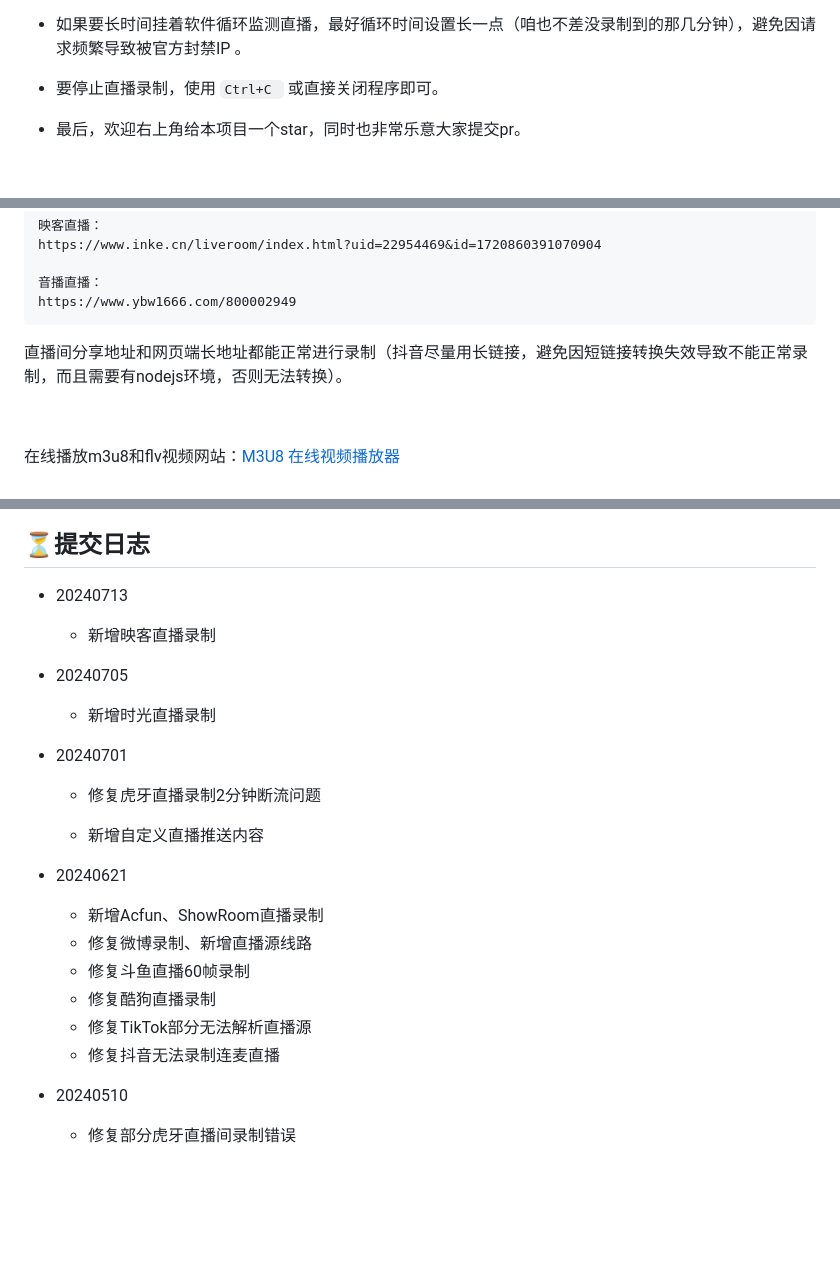
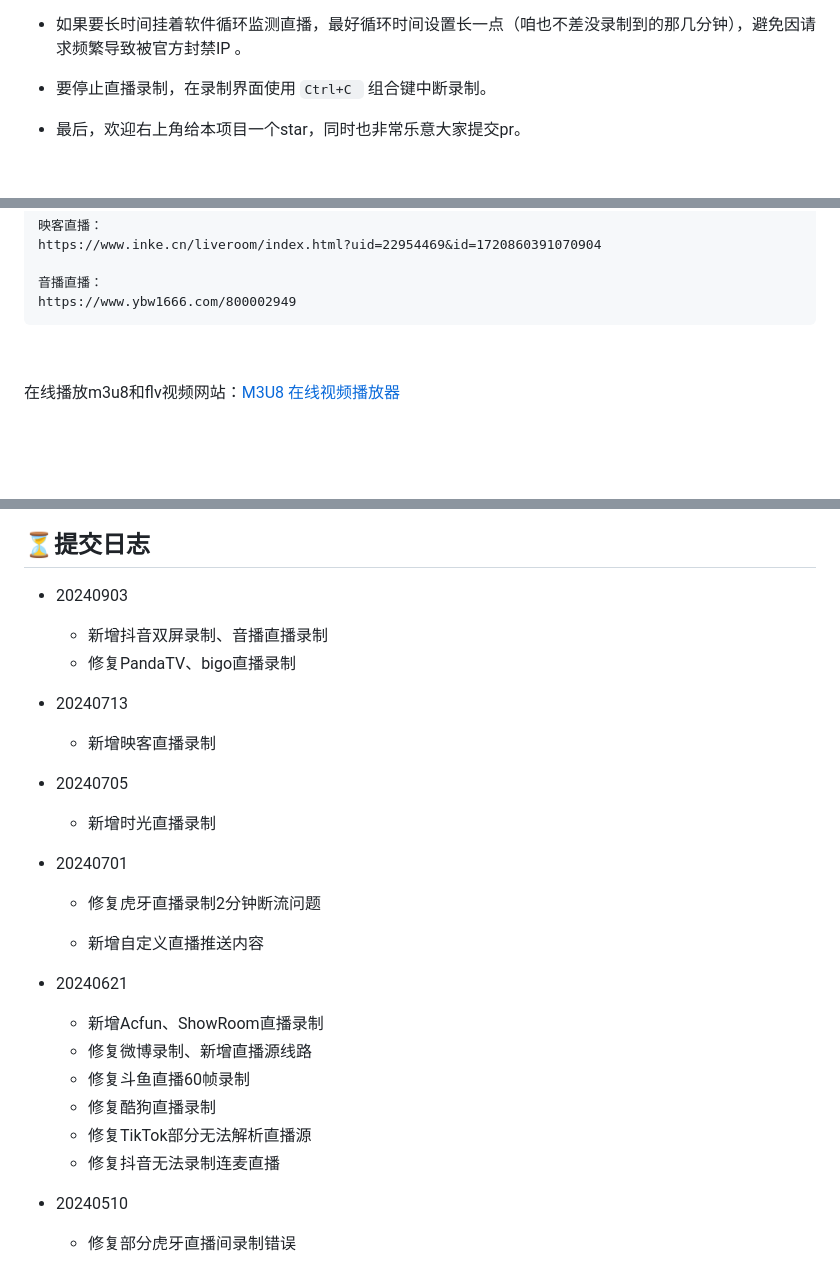
Before and after one commit to dragons96/DouyinLiveRecorder, a Markdown page: README.md, 3 parts joined by grey strips. Rendered like a GitHub page; blank space fills up the shorter version.

````diff
--- a/README.md
+++ b/README.md
@@ -91,7 +91,7 @@
 
 - 如果要长时间挂着软件循环监测直播，最好循环时间设置长一点（咱也不差没录制到的那几分钟），避免因请求频繁导致被官方封禁IP 。
 
-- 要停止直播录制，使用 `Ctrl+C ` 或直接关闭程序即可。
+- 要停止直播录制，在录制界面使用 `Ctrl+C ` 组合键中断录制。
 - 最后，欢迎右上角给本项目一个star，同时也非常乐意大家提交pr。
 
 &emsp;
@@ -201,8 +201,6 @@ https://www.inke.cn/liveroom/index.html?uid=22954469&id=1720860391070904
 音播直播：
 https://www.ybw1666.com/800002949
 ```
-
-直播间分享地址和网页端长地址都能正常进行录制（抖音尽量用长链接，避免因短链接转换失效导致不能正常录制，而且需要有nodejs环境，否则无法转换）。
 
 &emsp;
 
@@ -328,17 +327,17 @@ docker-compose stop
 
 ## ⏳提交日志
 
+- 20240903
+  - 新增抖音双屏录制、音播直播录制
+  - 修复PandaTV、bigo直播录制
 - 20240713
   - 新增映客直播录制
-
 - 20240705
   - 新增时光直播录制
-
 - 20240701
   - 修复虎牙直播录制2分钟断流问题
 
   - 新增自定义直播推送内容
-
 - 20240621
   - 新增Acfun、ShowRoom直播录制
   - 修复微博录制、新增直播源线路
@@ -346,7 +345,6 @@ docker-compose stop
   - 修复酷狗直播录制
   - 修复TikTok部分无法解析直播源
   - 修复抖音无法录制连麦直播
-
 - 20240510
   - 修复部分虎牙直播间录制错误
 - 20240508
````
Also changed, not shown: other parts of README.md (+1 -0 lines).
